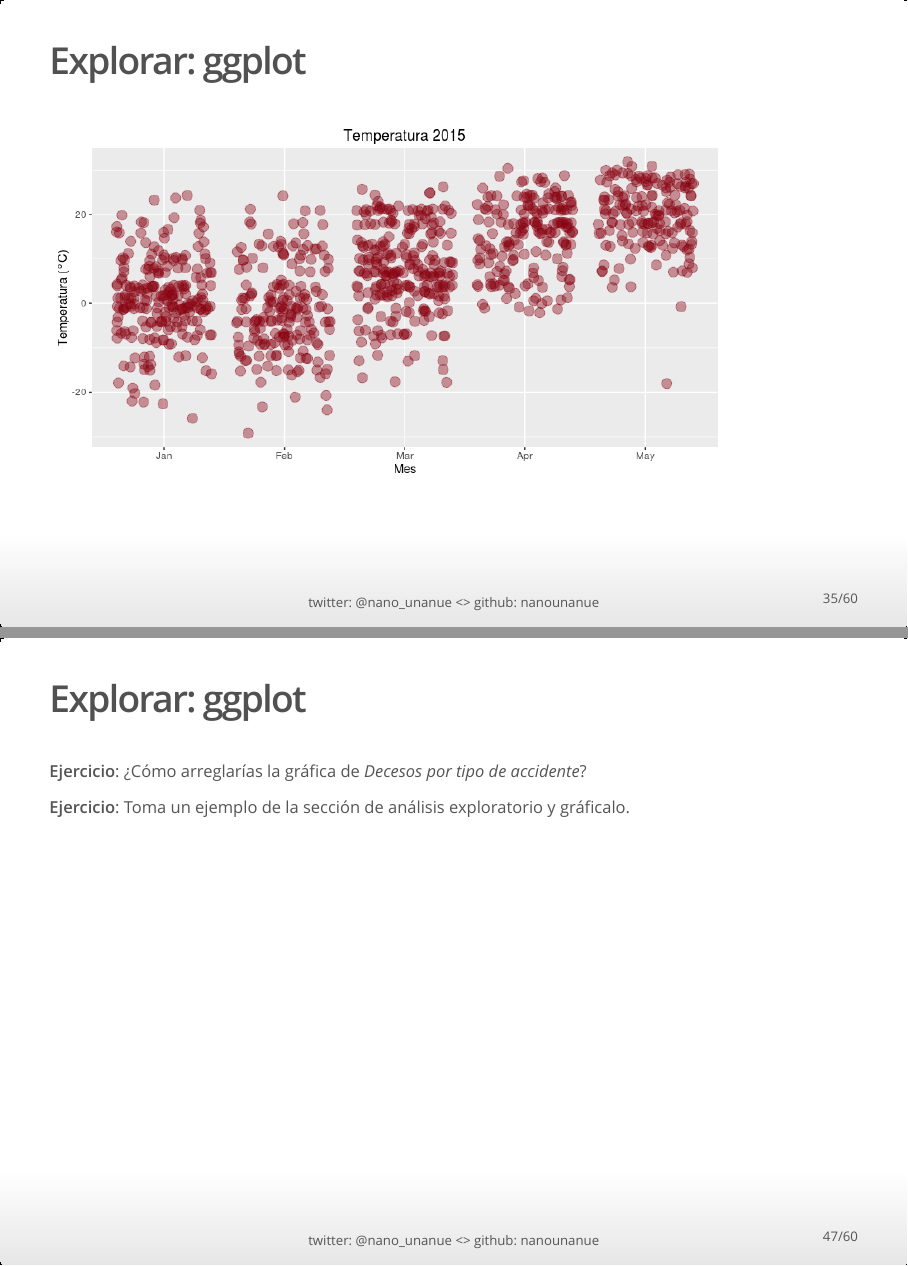
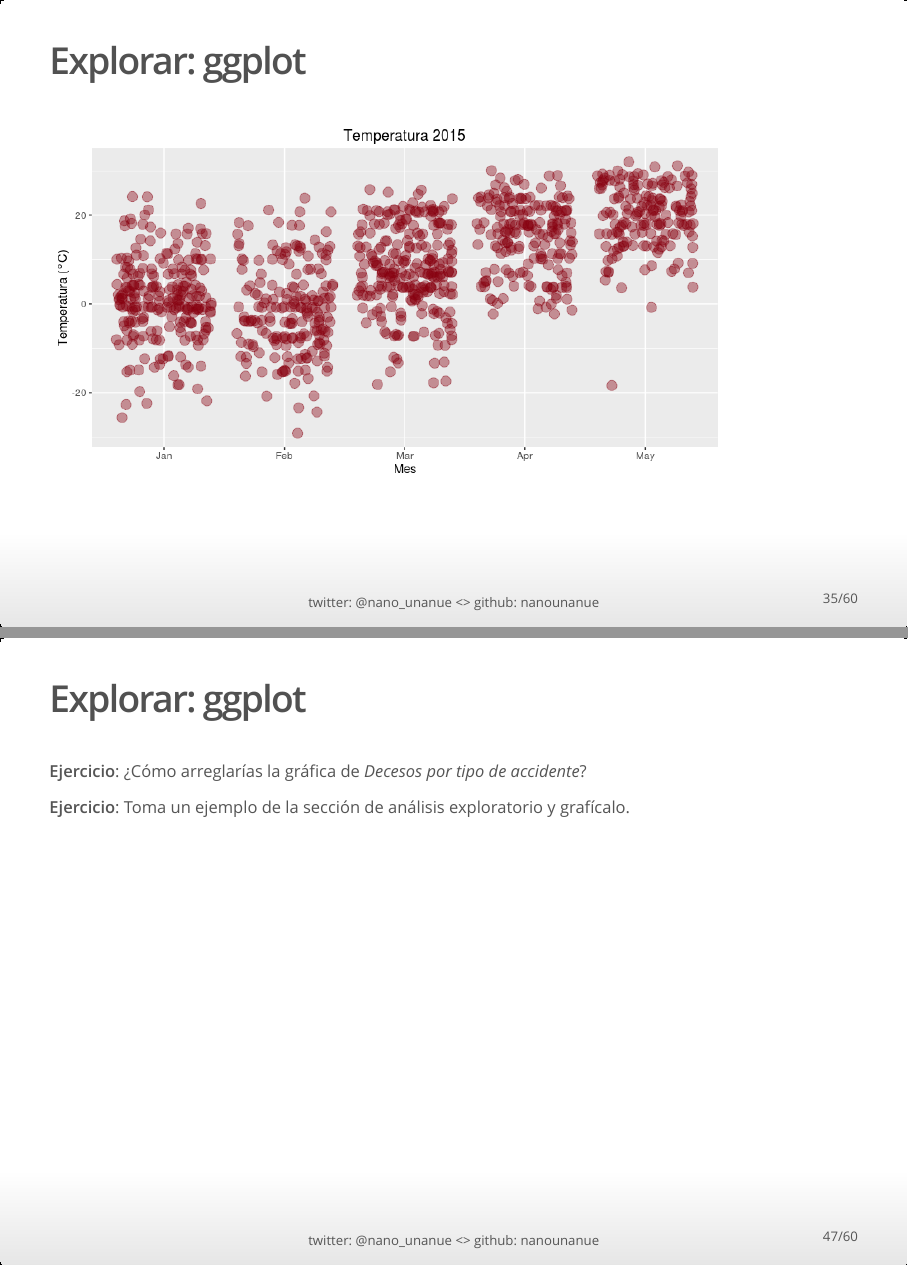
Before and after one commit to nanounanue/xxvii-congreso-nacional-actuaria-udla, an R Markdown document (taller_avanzado/avanzado.Rmd): pages 35 and 47 of 60, joined at a grey line. The pictures show the output file taller_avanzado/avanzado.html that the author committed with the source, opened offline.

Commit message:
Error ortográfico

```diff
--- a/taller_avanzado/avanzado.Rmd
+++ b/taller_avanzado/avanzado.Rmd
@@ -12,7 +12,7 @@
     widescreen: yes
 github: nanounanue
 twitter: '@nano_unanue'
-
+runtime: shiny
 ---
 
 # Introducción
@@ -513,7 +513,7 @@
 
 **Ejercicio**: ¿Cómo arreglarías la gráfica de *Decesos por tipo de accidente*?
 
-**Ejercicio**: Toma un ejemplo de la sección de análisis exploratorio y gráficalo.
+**Ejercicio**: Toma un ejemplo de la sección de análisis exploratorio y grafícalo.
 
 
 
```
Also changed, not shown: taller_avanzado/avanzado.html, taller_avanzado/avanzado.md, taller_avanzado/avanzado_files/figure-html/temp_box_plot_2-1.png, taller_avanzado/avanzado_files/figure-html/temp_box_plot_3-1.png, taller_avanzado/avanzado_files/figure-html/temp_by_month-1.png, taller_avanzado/avanzado.Rmd (1 more changed lines).
